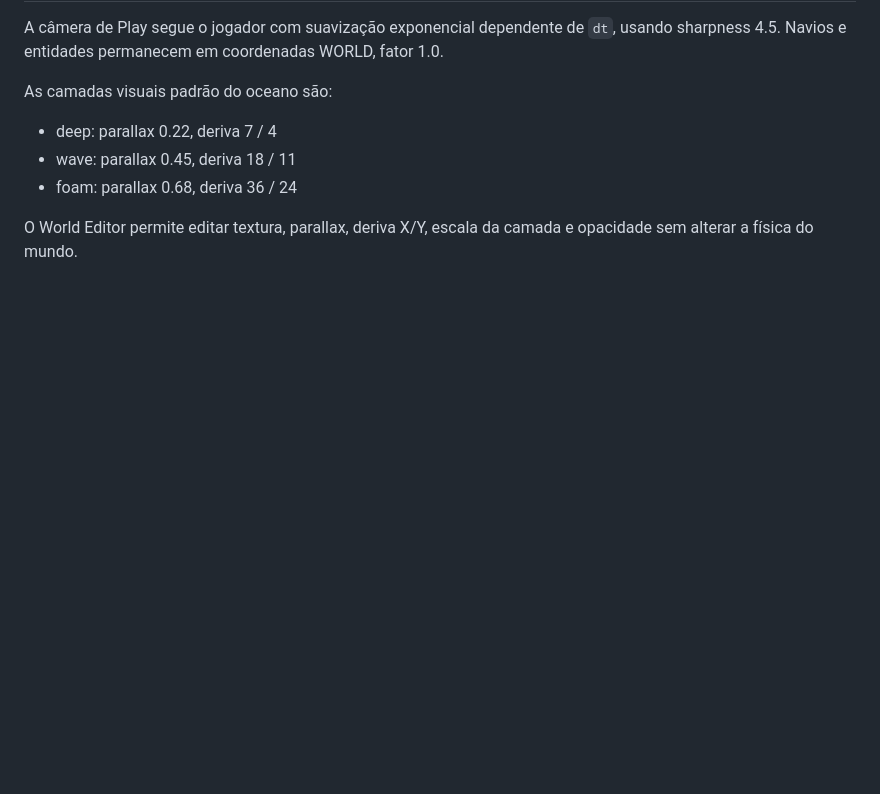
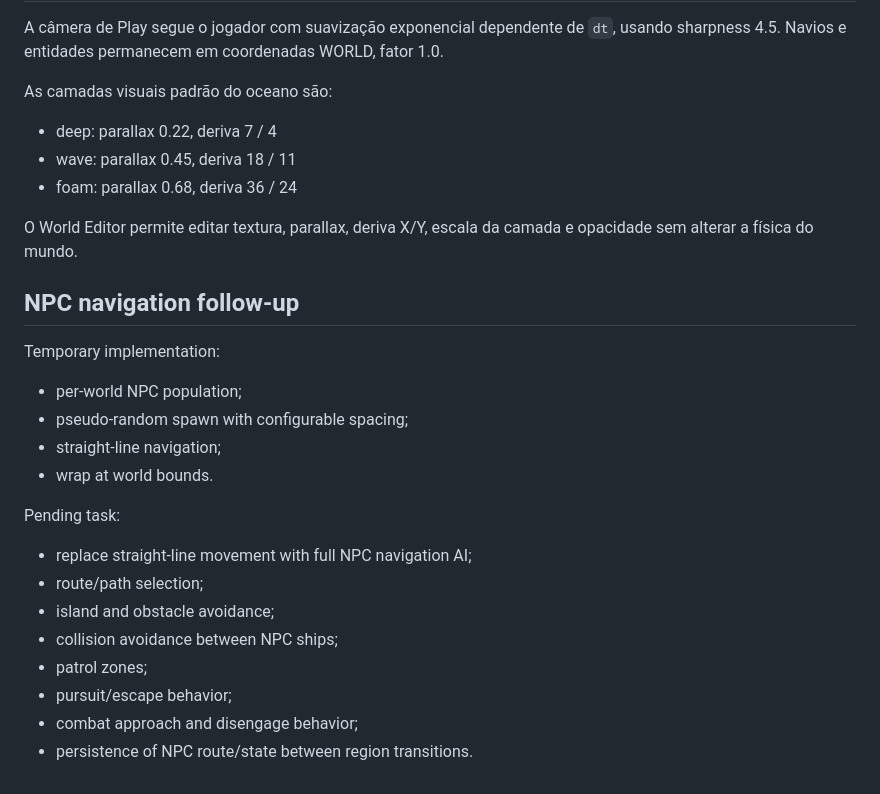
Before and after one commit to juliano-souza-dev/tabuada-quest-2-dev, a Markdown page: docs/world-navigation-roadmap.md, the part around the change. Drawn GitHub-style; blank space fills up the shorter version.

Commit message:
docs(world): track full NPC navigation AI as follow-up

```diff
--- a/docs/world-navigation-roadmap.md
+++ b/docs/world-navigation-roadmap.md
@@ -125,3 +125,22 @@ As camadas visuais padrão do oceano são:
 - foam: parallax 0.68, deriva 36 / 24
 
 O World Editor permite editar textura, parallax, deriva X/Y, escala da camada e opacidade sem alterar a física do mundo.
+
+
+## NPC navigation follow-up
+
+Temporary implementation:
+- per-world NPC population;
+- pseudo-random spawn with configurable spacing;
+- straight-line navigation;
+- wrap at world bounds.
+
+Pending task:
+- replace straight-line movement with full NPC navigation AI;
+- route/path selection;
+- island and obstacle avoidance;
+- collision avoidance between NPC ships;
+- patrol zones;
+- pursuit/escape behavior;
+- combat approach and disengage behavior;
+- persistence of NPC route/state between region transitions.
```
